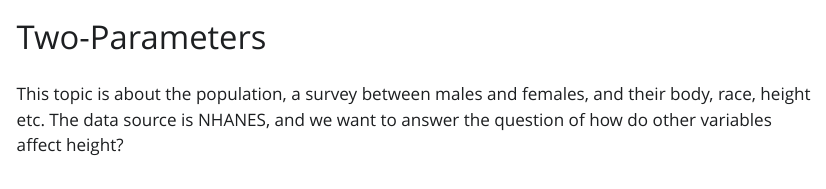
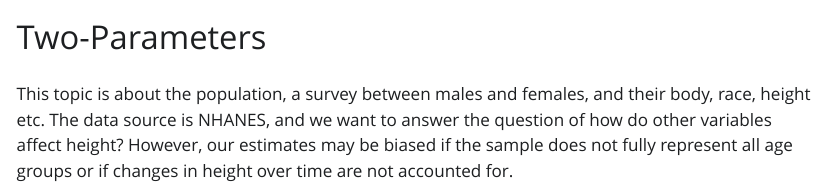
Before and after one commit to brunchmaster-ap/-two-parameters, a Quarto document (analysis.qmd): the page in a window 1100 px wide, from its top. The pictures show the output file analysis.html that the author committed with the source, opened offline; Quarto's library style sheets are replaced by a plain one without menus.

Commit message:
past lives

```diff
--- a/analysis.qmd
+++ b/analysis.qmd
@@ -23,4 +23,4 @@ x <- nhanes |>
 
 
 
-This topic is about the population, a survey between males and females, and their body, race, height etc. The data source is NHANES, and we want to answer the question of how do other variables affect height?
+This topic is about the population, a survey between males and females, and their body, race, height etc. The data source is NHANES, and we want to answer the question of how do other variables affect height? However, our estimates may be biased if the sample does not fully represent all age groups or if changes in height over time are not accounted for.
```
Also changed, not shown: analysis.html.
